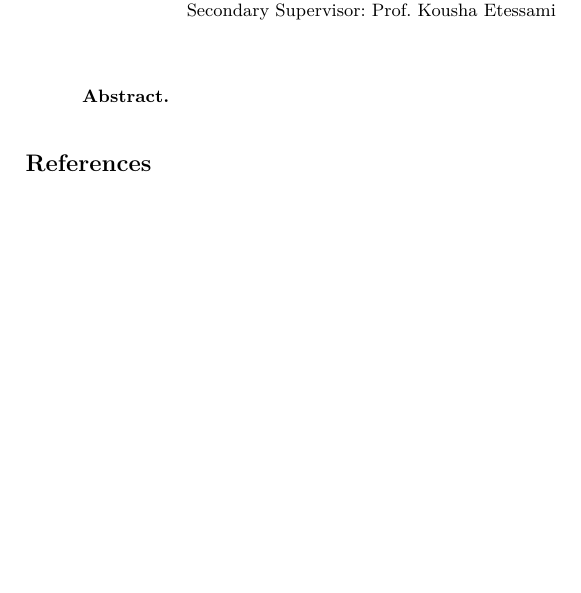
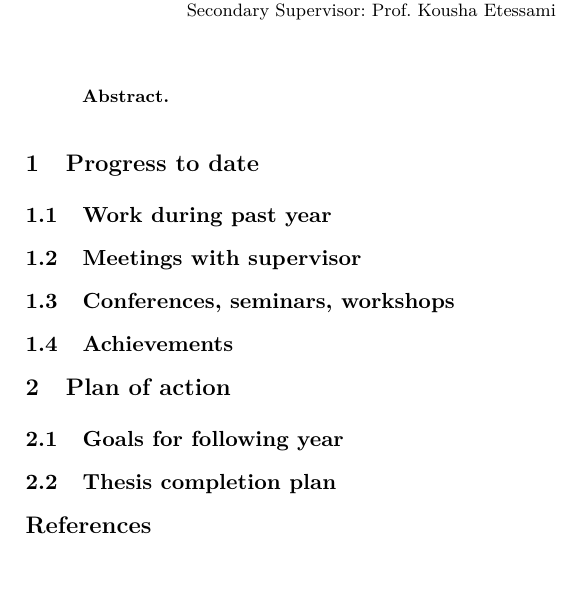
Before and after one commit to OrfeasLitos/second-year-review, a LaTeX thesis (src/second_year_report.tex, which reads src/plan.tex, src/progress.tex): part of the page, cut so that both start at the same text. Compiled offline with pdfLaTeX.

Commit message:
Give more structure according to webpage

```diff
--- /dev/null
+++ b/src/plan.tex
@@ -0,0 +1,3 @@
+\section{Plan of action}
+  \subsection{Goals for following year}
+  \subsection{Thesis completion plan}
--- /dev/null
+++ b/src/progress.tex
@@ -0,0 +1,5 @@
+\section{Progress to date}
+  \subsection{Work during past year}
+  \subsection{Meetings with supervisor}
+  \subsection{Conferences, seminars, workshops}
+  \subsection{Achievements}
```
Also changed, not shown: src/second_year_report.tex (+2 -1 lines).
